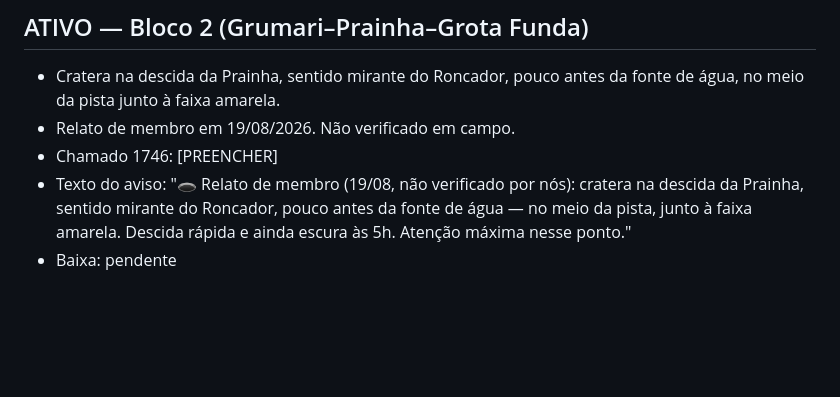
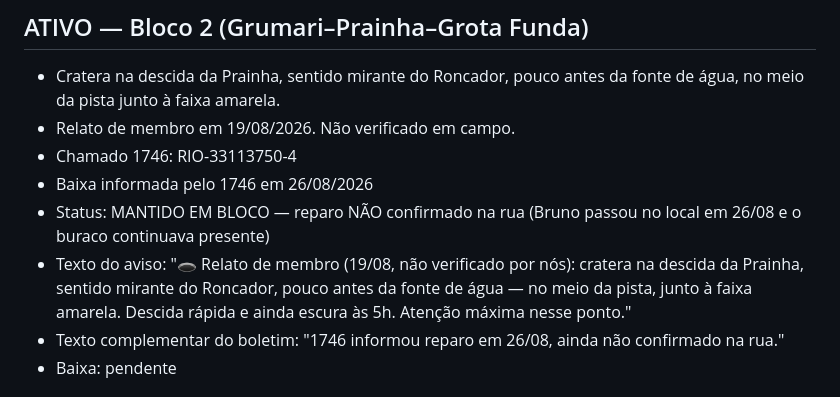
Before and after one commit to brunocortes-create/pedalera-alerta, a Markdown page: config/rotas.md, the part around the change. GitHub-like rendering; blank space fills up the shorter version.

Commit message:
rotas.md: cratera da Prainha — chamado 1746 RIO-33113750-4, mantida em bloco (reparo não confirmado na rua)

```diff
--- a/config/rotas.md
+++ b/config/rotas.md
@@ -127,11 +127,15 @@ Exemplo 3 — Barra-Recreio, ida rumo ~70°. Vento de SO (225°): diff = 155°
 - Cratera na descida da Prainha, sentido mirante do Roncador, pouco antes
   da fonte de água, no meio da pista junto à faixa amarela.
 - Relato de membro em 19/08/2026. Não verificado em campo.
-- Chamado 1746: [PREENCHER]
+- Chamado 1746: RIO-33113750-4
+- Baixa informada pelo 1746 em 26/08/2026
+- Status: MANTIDO EM BLOCO — reparo NÃO confirmado na rua (Bruno passou no
+  local em 26/08 e o buraco continuava presente)
 - Texto do aviso: "🕳️ Relato de membro (19/08, não verificado por nós):
   cratera na descida da Prainha, sentido mirante do Roncador, pouco antes
   da fonte de água — no meio da pista, junto à faixa amarela. Descida
   rápida e ainda escura às 5h. Atenção máxima nesse ponto."
+- Texto complementar do boletim: "1746 informou reparo em 26/08, ainda não confirmado na rua."
 - Baixa: pendente
 ## ATIVO — FORA DOS BLOCOS (Av. das Américas / Estrada do Rio Morto)
 - Cratera no final da Av. das Américas, na entrada da Estrada do Rio Morto,
```
